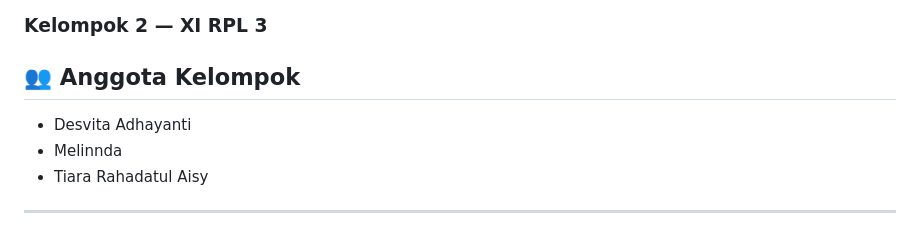
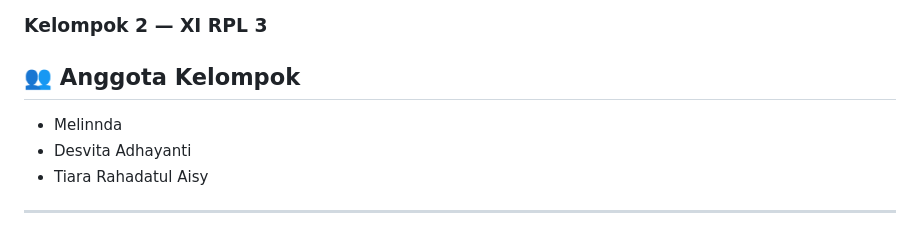
Before and after one commit to araheiji4ever-lab/fire-detection, a Markdown page: README.md, the part around the change. Drawn GitHub-style.

```diff
--- a/README.md
+++ b/README.md
@@ -2,8 +2,8 @@
 ### Kelompok 2 — XI RPL 3
 
 ## 👥 Anggota Kelompok
+- Melinnda
 - Desvita Adhayanti
-- Melinnda
 - Tiara Rahadatul Aisy
 
 ---
```
